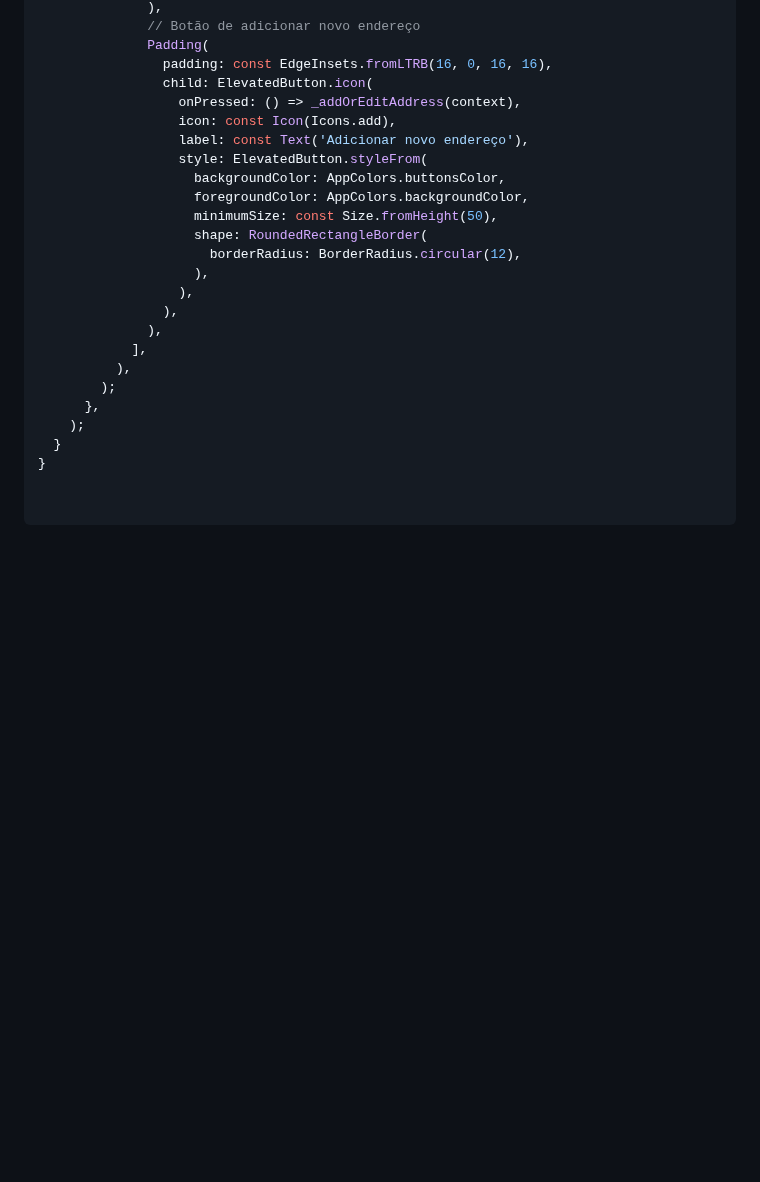
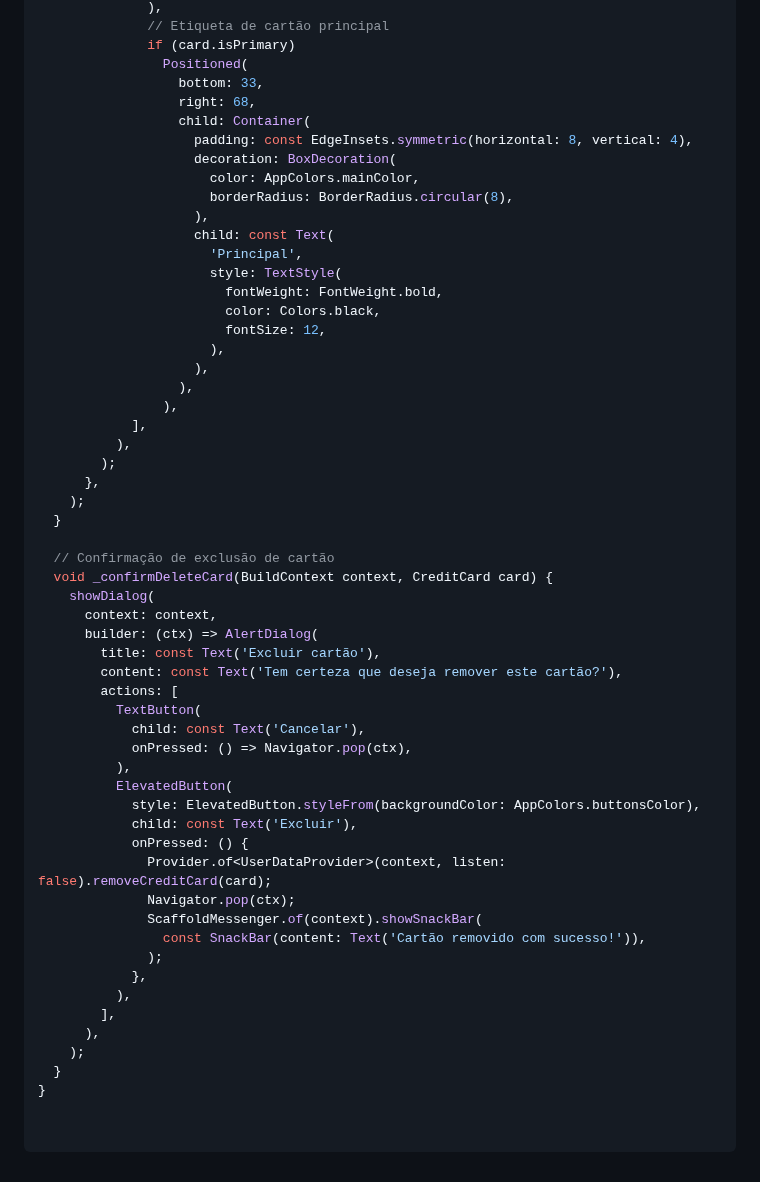
Before and after one commit to daniamorimdesa/TechTaste-foodapp-v2, a Markdown page: docs/10_UI_ACCOUNT_CREDIT_CARD.md, the part around one of its changes. Drawn GitHub-style; blank space fills up the shorter version.

```diff
--- a/docs/10_UI_ACCOUNT_CREDIT_CARD.md
+++ b/docs/10_UI_ACCOUNT_CREDIT_CARD.md
@@ -386,25 +417,57 @@ class AddressListScreen extends StatelessWidget {
               ),
-              // Botão de adicionar novo endereço
-              Padding(
-                padding: const EdgeInsets.fromLTRB(16, 0, 16, 16),
-                child: ElevatedButton.icon(
-                  onPressed: () => _addOrEditAddress(context),
-                  icon: const Icon(Icons.add),
-                  label: const Text('Adicionar novo endereço'),
-                  style: ElevatedButton.styleFrom(
-                    backgroundColor: AppColors.buttonsColor,
-                    foregroundColor: AppColors.backgroundColor,
-                    minimumSize: const Size.fromHeight(50),
-                    shape: RoundedRectangleBorder(
-                      borderRadius: BorderRadius.circular(12),
+              // Etiqueta de cartão principal
+              if (card.isPrimary)
+                Positioned(
+                  bottom: 33,
+                  right: 68,
+                  child: Container(
+                    padding: const EdgeInsets.symmetric(horizontal: 8, vertical: 4),
+                    decoration: BoxDecoration(
+                      color: AppColors.mainColor,
+                      borderRadius: BorderRadius.circular(8),
+                    ),
+                    child: const Text(
+                      'Principal',
+                      style: TextStyle(
+                        fontWeight: FontWeight.bold,
+                        color: Colors.black,
+                        fontSize: 12,
+                      ),
                     ),
                   ),
                 ),
-              ),
             ],
           ),
         );
       },
     );
   }
+
+  // Confirmação de exclusão de cartão
+  void _confirmDeleteCard(BuildContext context, CreditCard card) {
+    showDialog(
+      context: context,
+      builder: (ctx) => AlertDialog(
+        title: const Text('Excluir cartão'),
+        content: const Text('Tem certeza que deseja remover este cartão?'),
+        actions: [
+          TextButton(
+            child: const Text('Cancelar'),
+            onPressed: () => Navigator.pop(ctx),
+          ),
+          ElevatedButton(
+            style: ElevatedButton.styleFrom(backgroundColor: AppColors.buttonsColor),
+            child: const Text('Excluir'),
+            onPressed: () {
+              Provider.of<UserDataProvider>(context, listen: false).removeCreditCard(card);
+              Navigator.pop(ctx);
+              ScaffoldMessenger.of(context).showSnackBar(
+                const SnackBar(content: Text('Cartão removido com sucesso!')),
+              );
+            },
+          ),
+        ],
+      ),
+    );
+  }
 }
```
Also changed, not shown: other parts of docs/10_UI_ACCOUNT_CREDIT_CARD.md (+165 -134 lines).
